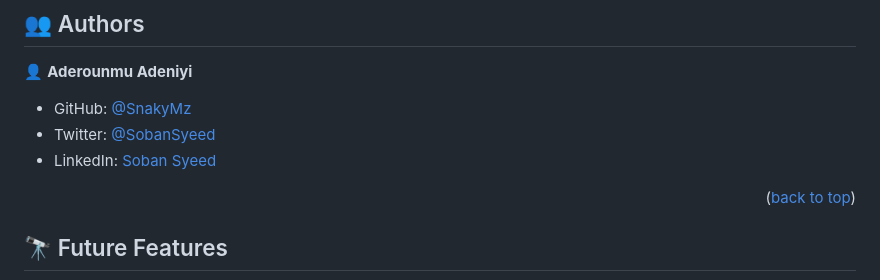
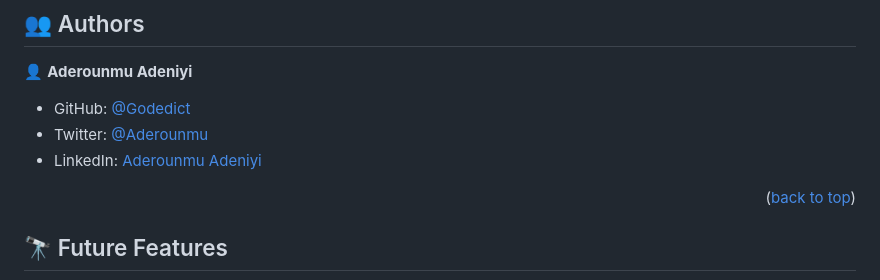
Before and after one commit to Godedict/Auto-Conference, a Markdown page: README.md, the part around one of its changes. GitHub-like rendering.

Commit message:
Adjust Readme file

```diff
--- a/README.md
+++ b/README.md
@@ -94,9 +94,9 @@ You can deploy this project using:
 
 👤 **Aderounmu Adeniyi**
 
-- GitHub: [@SnakyMz](https://github.com/godedict)
-- Twitter: [@SobanSyeed](https://twitter.com/lokkiofasgard)
-- LinkedIn: [Soban Syeed](https://www.linkedin.com/in/Adeniyi-Aderounmu/)
+- GitHub: [@Godedict](https://github.com/godedict)
+- Twitter: [@Aderounmu](https://twitter.com/lokkiofasgard)
+- LinkedIn: [Aderounmu Adeniyi](https://www.linkedin.com/in/Adeniyi-Aderounmu/)
 
 <p align="right">(<a href="#readme-top">back to top</a>)</p>
 
```
Also changed, not shown: other parts of README.md (+2 -2 lines).
